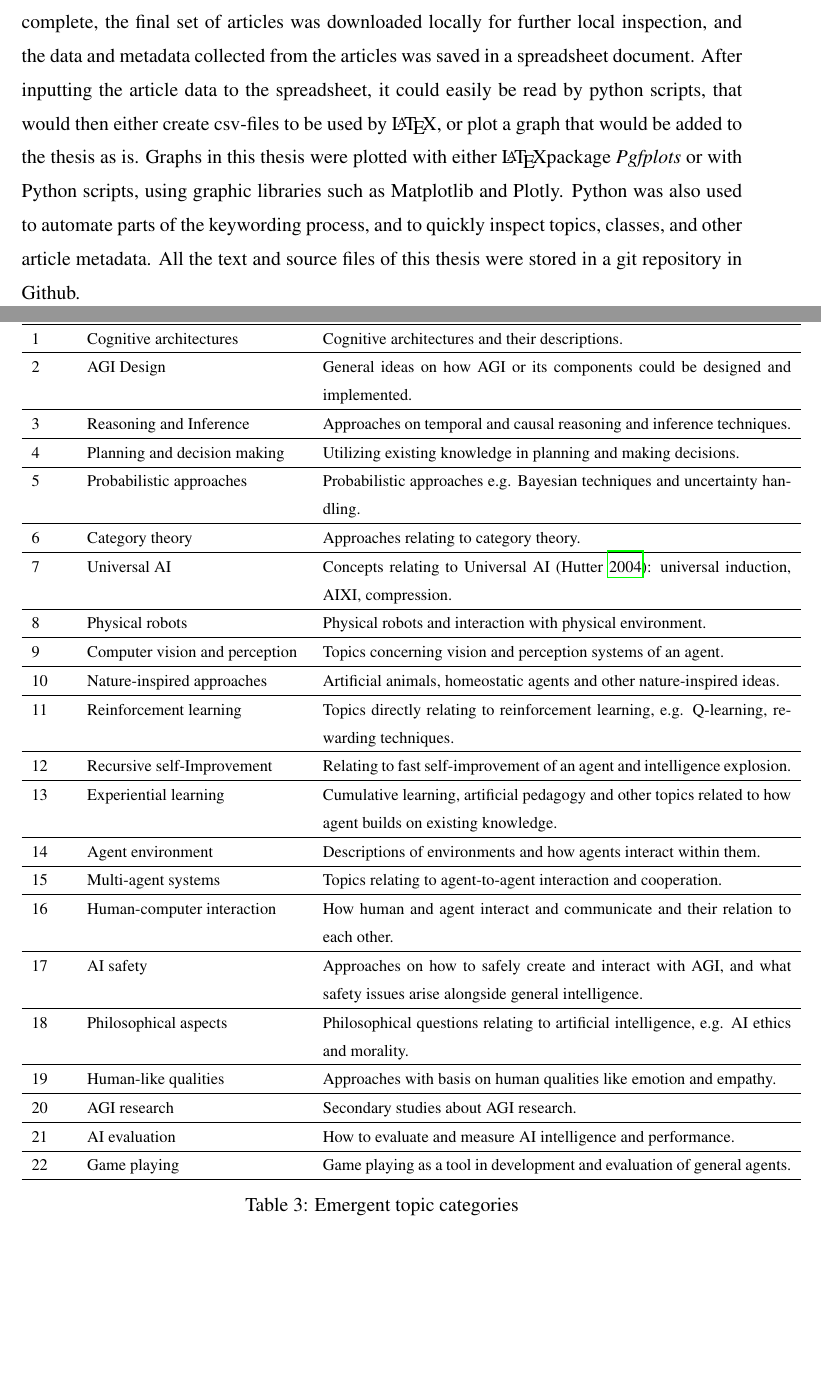
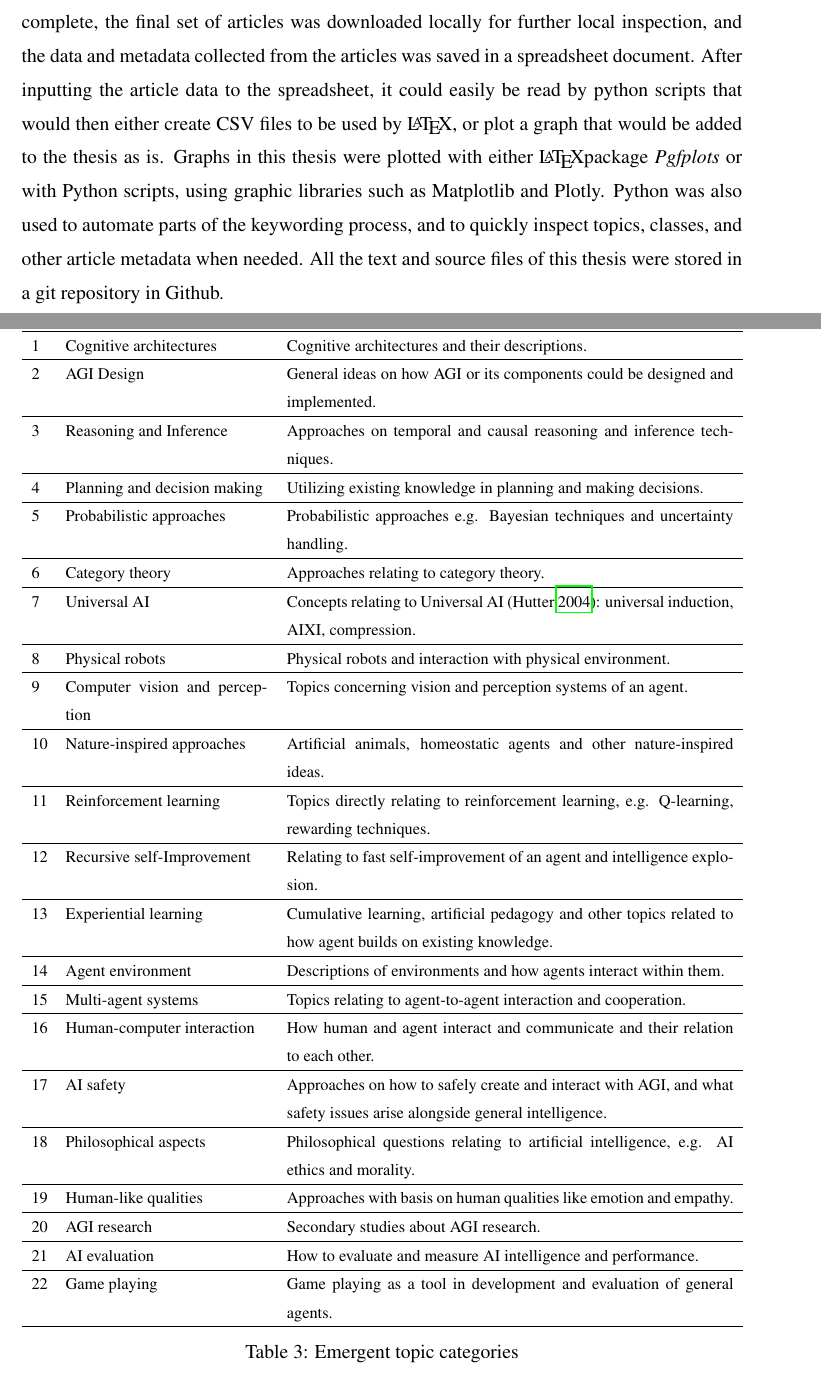
Before and after one commit to Ozame/aigrad, a LaTeX thesis (gradu/thesis_kumpulainen.tex): two parts of pages 24 and 29 of 56, joined at a grey line, cut so that both start at the same text, the shorter picture padded with empty space. Compiled offline with pdfLaTeX.

Commit message:
Minor fixes
- topic table width
- typos

```diff
--- a/gradu/thesis_kumpulainen.tex
+++ b/gradu/thesis_kumpulainen.tex
@@ -812,14 +812,14 @@ The initial inspection of articles was performed online. Once the paper
 exclusion phase was complete, the final set of articles was downloaded locally
 for further local inspection, and the data and metadata collected from the
 articles was saved in a spreadsheet document. After inputting the article data
-to the spreadsheet, it could easily be read by python scripts, that would then
-either create csv-files to be used by \LaTeX, or plot a graph that would be
+to the spreadsheet, it could easily be read by python scripts that would then
+either create CSV files to be used by \LaTeX, or plot a graph that would be
 added to the thesis as is. Graphs in this thesis were plotted with either \LaTeX
 package \emph{Pgfplots} or with Python scripts, using graphic libraries such as
 Matplotlib and Plotly. Python was also used to automate parts of the keywording
-process, and to quickly inspect topics, classes, and other article metadata. All
-the text and source files of this thesis were stored in a git repository in
-Github.
+process, and to quickly inspect topics, classes, and other article metadata when
+needed. All the text and source files of this thesis were stored in a git
+repository in Github.
 
 %============== RESULTS ===============
 
@@ -918,7 +918,7 @@ implementations.
 \begin{table}[H]
   \footnotesize
   \centering
-  \begin{tabular}{p{0.05\linewidth} p{0.30\linewidth} p{0.65\linewidth}}
+  \begin{tabular}{p{0.02\linewidth} p{0.28\linewidth} p{0.62\linewidth}}
 
     \textbf{\#} & \textbf{Topic}  & \textbf{Topic description}  \\ \hline
     1  & Cognitive architectures & Cognitive architectures and their descriptions.  \\ \hline
```
Also changed, not shown: gradu/thesis_kumpulainen.pdf.
